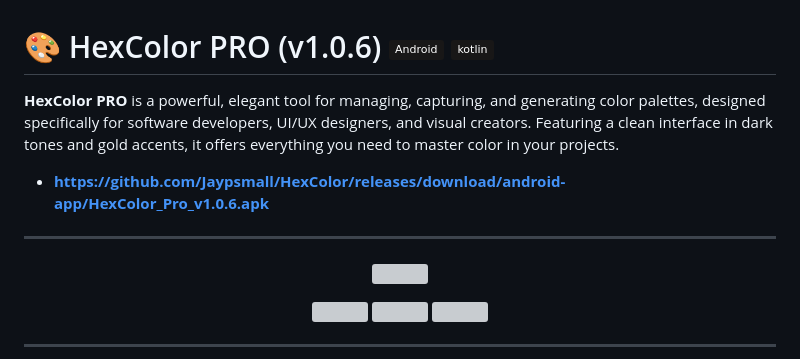
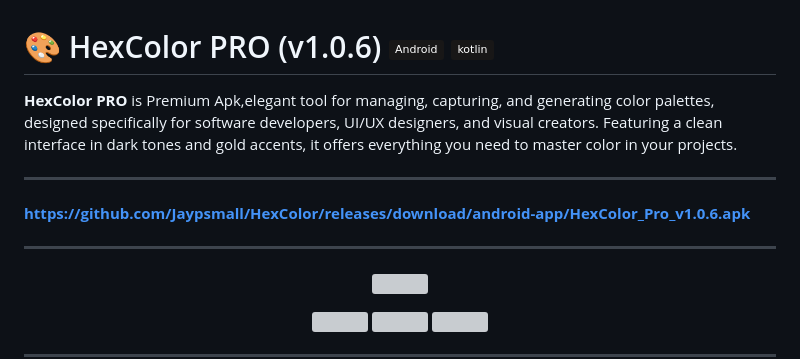
Before and after one commit to Jaypsmall/HexColor, a Markdown page: README.md, the part around the change. Drawn GitHub-style; badges without logos; grey boxes are pictures that could not be loaded.

Commit message:
Actualizar README.md

```diff
--- a/README.md
+++ b/README.md
@@ -1,10 +1,12 @@
 # 🎨 HexColor PRO (v1.0.6)  ![Android](https://img.shields.io/badge/Android-181717?style=flat&logo=android&logoColor=yellow) ![Kotlin](https://img.shields.io/badge/kotlin-181717?style=flat&logo=kotlin&logoColor=yellow)
 
-**HexColor PRO** is a powerful, elegant tool for managing, capturing, and generating color palettes, designed specifically for software developers, UI/UX designers, and visual creators. Featuring a clean interface in dark tones and gold accents, it offers everything you need to master color in your projects.
-
-* **https://github.com/Jaypsmall/HexColor/releases/download/android-app/HexColor_Pro_v1.0.6.apk**
+**HexColor PRO** is Premium Apk,elegant tool for managing, capturing, and generating color palettes, designed specifically for software developers, UI/UX designers, and visual creators. Featuring a clean interface in dark tones and gold accents, it offers everything you need to master color in your projects.
 
 ---
+ **https://github.com/Jaypsmall/HexColor/releases/download/android-app/HexColor_Pro_v1.0.6.apk**
+
+---
+
 <p align="center">
   <img src="https://github.com/user-attachments/assets/76c8fbe6-290a-4f5e-93d2-fcace542a941" width="90%" />
 
```
